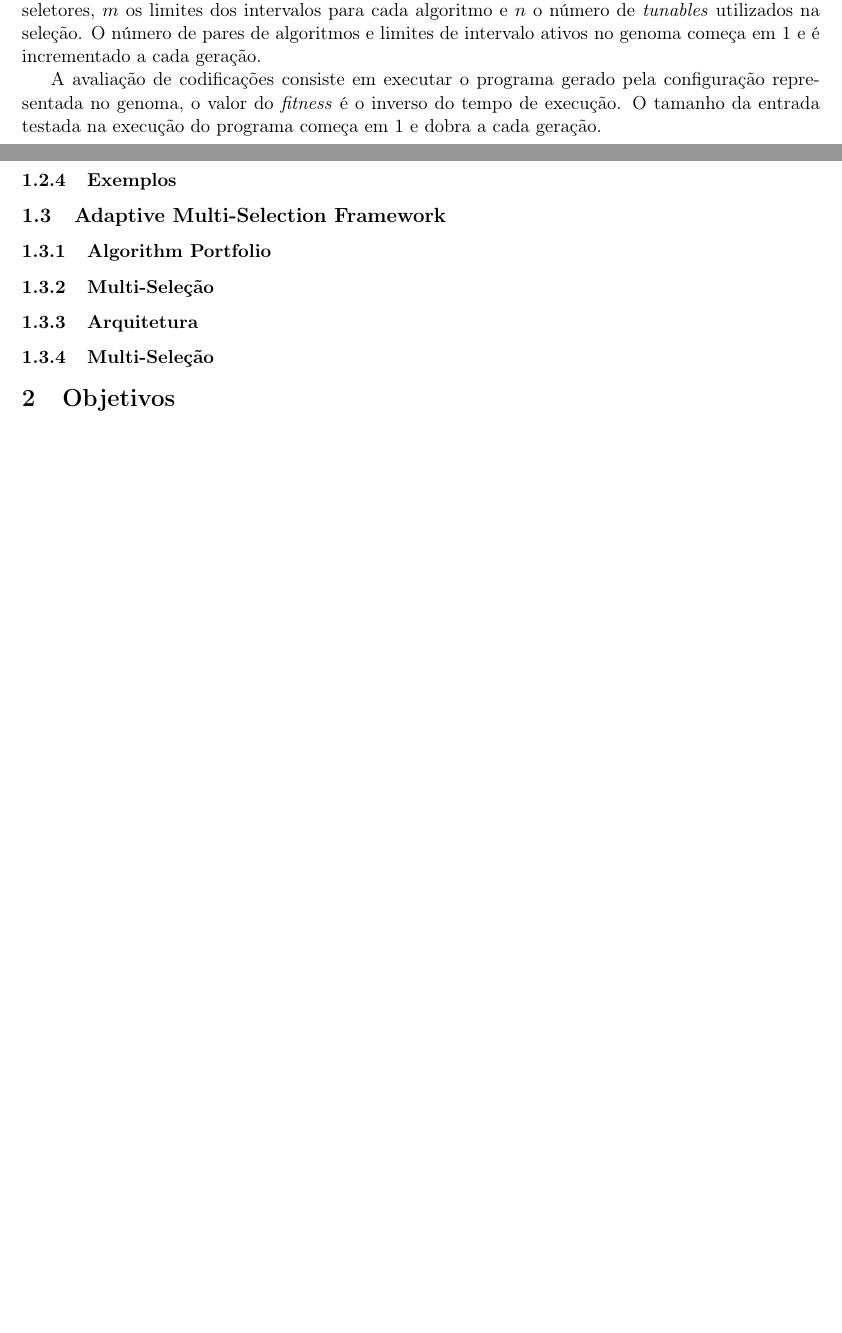
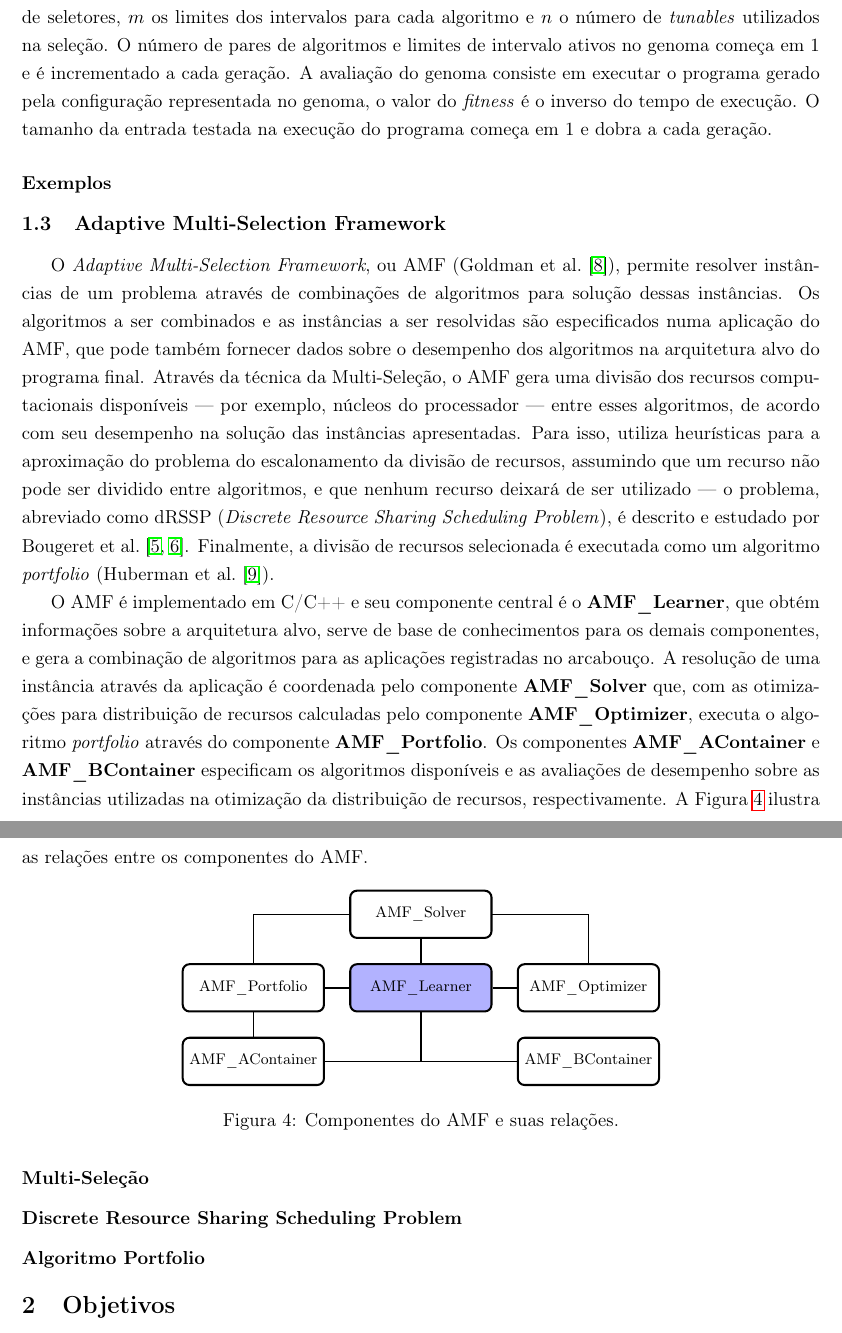
Before and after one commit to phrb/projeto-doutorado, a LaTeX paper (projeto.tex, which reads projeto.bib): two parts of pages 6 and 7 of 8 before the commit and two parts of pages 7 and 8 of 10 after it, joined at a grey line, cut so that both start at the same text, the shorter picture padded with empty space. Compiled offline with pdfLaTeX.

Commit message:
AMF intro and schematic.

```diff
--- a/projeto.bib
+++ b/projeto.bib
@@ -55,0 +66 @@
+  title={Approximating the discrete resource sharing scheduling problem},
--- a/projeto.tex
+++ b/projeto.tex
@@ -20,7 +20,7 @@
 \usepackage[a4paper,top=2.54cm,bottom=2.0cm,left=2.0cm,right=2.54cm]{geometry}
 \usepackage[square, sort, comma, numbers]{natbib}
 
-\singlespacing
+\onehalfspacing
 \graphicspath{{./img/}}
 \makeindex
 
@@ -34,9 +34,8 @@
   punktchain/.style={
     rectangle,
     rounded corners,
-    % fill=black!10,
     draw=black, very thick,
-    text width=8em,
+    text width=8.3em,
     minimum height=3em,
     text centered,
     on chain},
@@ -45,7 +44,7 @@
     rounded corners,
     fill=blue!30,
     draw=black, very thick,
-    text width=8em,
+    text width=8.3em,
     minimum height=3em,
     text centered,
     on chain},
@@ -56,7 +55,7 @@
     bottom color=blue!50!black!60!,
     minimum width=8em,
     draw=blue!40!black!90, very thick,
-    text width=8em,
+    text width=8.3em,
     minimum height=3.5em,
     text centered,
     on chain},
@@ -72,7 +71,7 @@
     frame=L,
 }
 
-\setcounter{secnumdepth}{3}
+\setcounter{secnumdepth}{2}
 \setcounter{tocdepth}{2}
 
 \begin{document}
@@ -414,8 +420,7 @@ onde $k$ representa o número de seletores, $m$ os
 limites dos intervalos para cada algoritmo e $n$ o número de \emph{tunables}
 utilizados na seleção. O número de pares de algoritmos e limites de intervalo
 ativos no genoma começa em $1$ e é incrementado a cada geração.
-
-A avaliação de codificações consiste em executar o programa gerado pela
+A avaliação do genoma consiste em executar o programa gerado pela
 configuração representada no genoma, o valor do \emph{fitness} é o inverso
 do tempo de execução. O tamanho da entrada testada na execução do programa
 começa em $1$ e dobra a cada geração.
@@ -424,13 +429,73 @@ começa em $1$ e dobra a cada geração.
 
 \subsection{Adaptive Multi-Selection Framework} \label{sec:amf}
 
-\subsubsection{Algorithm Portfolio}
+O \emph{Adaptive Multi-Selection Framework}, ou AMF
+(\citet{goldman2012framework}), permite resolver instâncias de um problema
+através de combinações de algoritmos para solução dessas instâncias.
+Os algoritmos a ser combinados e as instâncias a ser resolvidas são
+especificados numa aplicação do AMF, que pode também fornecer dados sobre
+o desempenho dos algoritmos na arquitetura alvo do programa final.
+Através da técnica da Multi-Seleção, o AMF gera uma divisão dos recursos
+computacionais disponíveis --- por exemplo, núcleos do processador --- entre
+esses algoritmos, de acordo com seu desempenho na solução das instâncias
+apresentadas. Para isso, utiliza heurísticas para a aproximação do problema do
+escalonamento da divisão de recursos, assumindo que
+um recurso não pode ser dividido entre algoritmos, e que nenhum recurso
+deixará de ser utilizado --- o problema, abreviado como dRSSP (\emph{Discrete
+Resource Sharing Scheduling Problem}), é descrito e estudado por
+\citet{bougeret2009combining,bougeret2011approximating}. Finalmente,
+a divisão de recursos selecionada é executada como um algoritmo
+\emph{portfolio} (\citet{huberman1997economics}).
 
-\subsubsection{Multi-Seleção}
+O AMF é implementado em C/C++ e seu componente central é o
+\textbf{AMF\_Learner}, que obtém informações sobre a arquitetura
+alvo, serve de base de conhecimentos para os demais componentes,
+e gera a combinação de algoritmos para as aplicações registradas no
+arcabouço. A resolução de uma instância através da aplicação é coordenada pelo
+componente \textbf{AMF\_Solver} que, com as otimizações para distribuição de
+recursos calculadas pelo componente \textbf{AMF\_Optimizer}, executa o
+algoritmo \emph{portfolio} através do componente \textbf{AMF\_Portfolio}.
+Os componentes \textbf{AMF\_AContainer} e \textbf{AMF\_BContainer} especificam
+os algoritmos disponíveis e as avaliações de desempenho sobre as instâncias
+utilizadas na otimização da distribuição de recursos, respectivamente. A Figura
+\ref{fig:amf-overview} ilustra as relações entre os componentes do AMF.
 
-\subsubsection{Arquitetura}
+\begin{figure}[H]
+    \begin{tikzpicture}
+        [node distance=.5cm,
+        start chain=going right]
+        \footnotesize
+            \node[punktchain] (port) {AMF\_Portfolio};
+            \begin{scope}[start branch=tuner]
+                \node[punktchain, on chain=going below] (alg) {AMF\_AContainer};
+            \end{scope}
+            \node[fillchain] (learner) {AMF\_Learner};
+            \begin{scope}[start branch=solv]
+                \node[punktchain, on chain=going above] (solver) {AMF\_Solver};
+            \end{scope}
+            \node[punktchain] (opt) {AMF\_Optimizer};
+            \begin{scope}[start branch=tuner]
+                \node[punktchain, on chain=going below] (bench) {AMF\_BContainer};
+            \end{scope}
+            \draw[|-,-|,-, thick,] (port.east) |-+(0,0)-| (learner.west);
+            \draw[|-,-|,-, thick,] (learner.east) |-+(0,0)-| (opt.west);
+            \draw[|-,-|,-, thick,] (learner.north) |-+(0,0)-| (solver.south);
+            \draw[|-,-|,-, thick,] (port.north) |-+(0,1)-| (solver.west);
+            \draw[|-,-|,-, thick,] (opt.north) |-+(0,1)-| (solver.east);
+            \draw[|-,-|,-, thick,] (port.south) |-+(0,0)-| (alg.north);
+            \draw[|-,-|,-, thick,] (alg.east) |-+(0,0)-| (learner.south);
+            \draw[|-,-|,-, thick,] (bench.west) |-+(0,0)-| (learner.south);
+    \end{tikzpicture}
+    \centering
+    \caption{Componentes do AMF e suas relações.}
+    \label{fig:amf-overview}
+\end{figure}
 
-\subsubsection{Multi-Seleção}
+\subsubsection{Multi-Seleção} \label{sec:multsel}
+
+\subsubsection{Discrete Resource Sharing Scheduling Problem} \label{sec:drssp}
+
+\subsubsection{Algoritmo Portfolio} \label{sec:portfolio}
 
 \section{Objetivos} \label{sec:obj}
 
```
Also changed, not shown: projeto.bib (27 more changed lines), projeto.tex (21 more changed lines).
